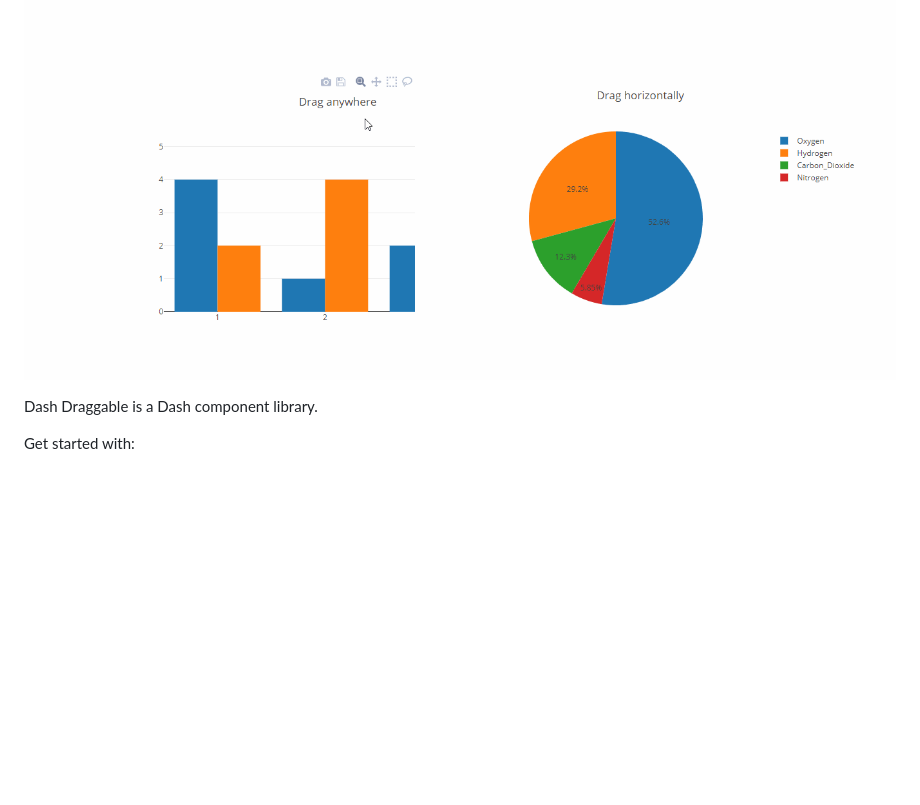
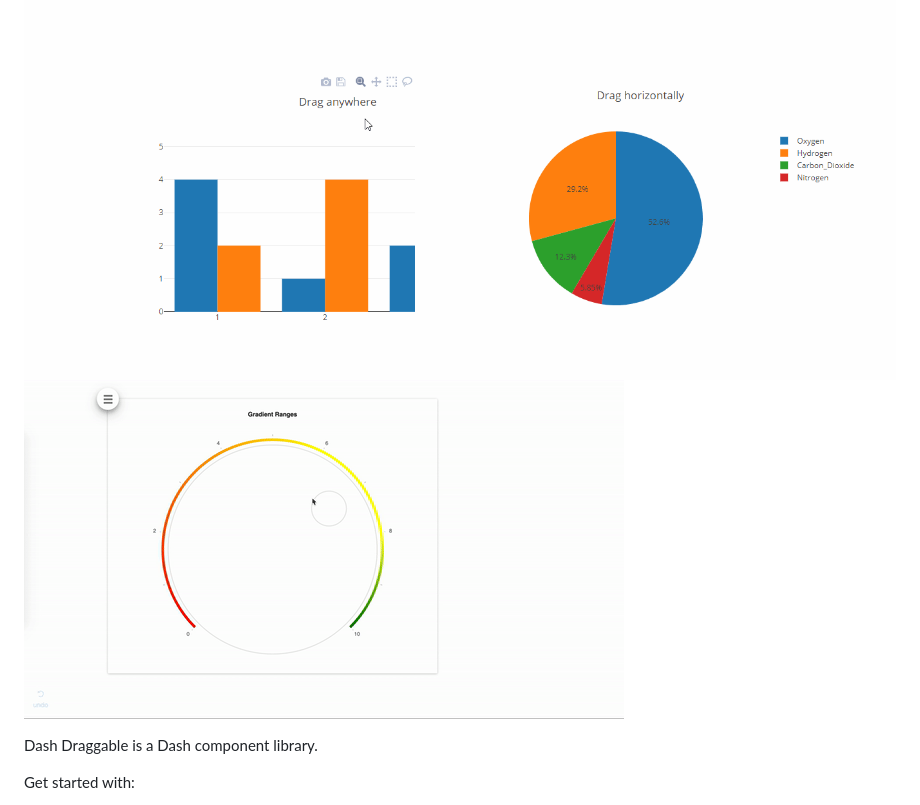
Before and after one commit to xhluca/dash-draggable, a Markdown page: README.md, the part around the change. Rendered like a GitHub page; pictures changed too: images/PrettyHandleExample.gif (added); blank space fills up the shorter version.

Commit message:
Added example to readme

```diff
--- a/README.md
+++ b/README.md
@@ -1,6 +1,7 @@
 # Dash Draggable
 
 ![animated-1](images/animated-1.gif)
+![alt text](images/PrettyHandleExample.gif)
 
 Dash Draggable is a Dash component library.
 
```
